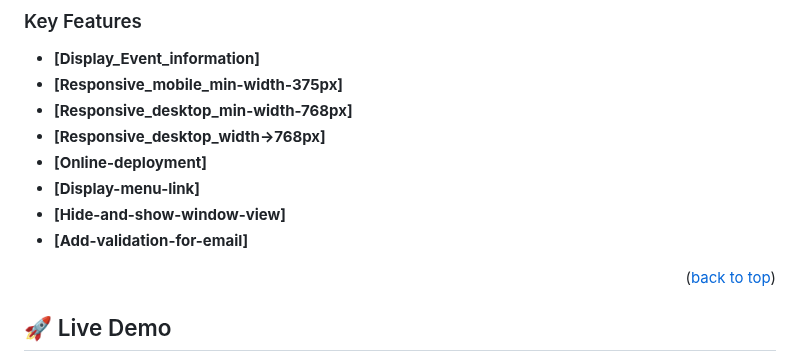
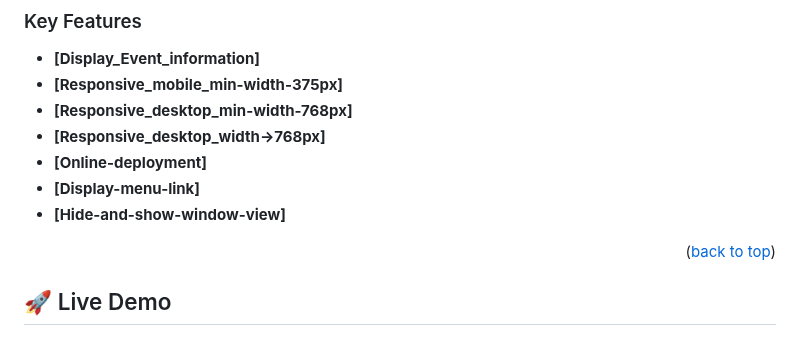
Before and after one commit to fredo509/capstone-summit, a Markdown page: Readme.md, the part around the change. GitHub-like rendering.

Commit message:
--Update readme file

```diff
--- a/Readme.md
+++ b/Readme.md
@@ -70,7 +70,6 @@
 - **[Online-deployment]**
 - **[Display-menu-link]**
 - **[Hide-and-show-window-view]**
-- **[Add-validation-for-email]**
 
 
 <p align="right">(<a href="#readme-top">back to top</a>)</p>
```
